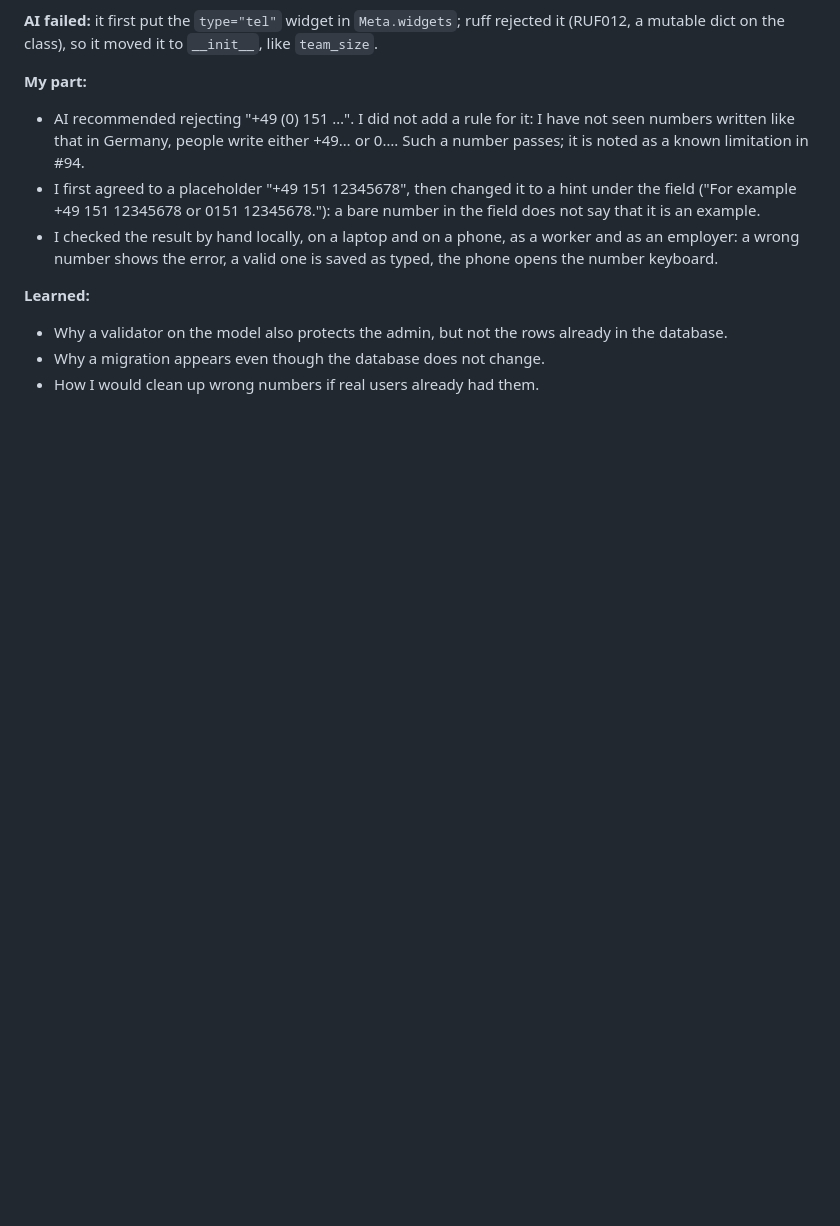
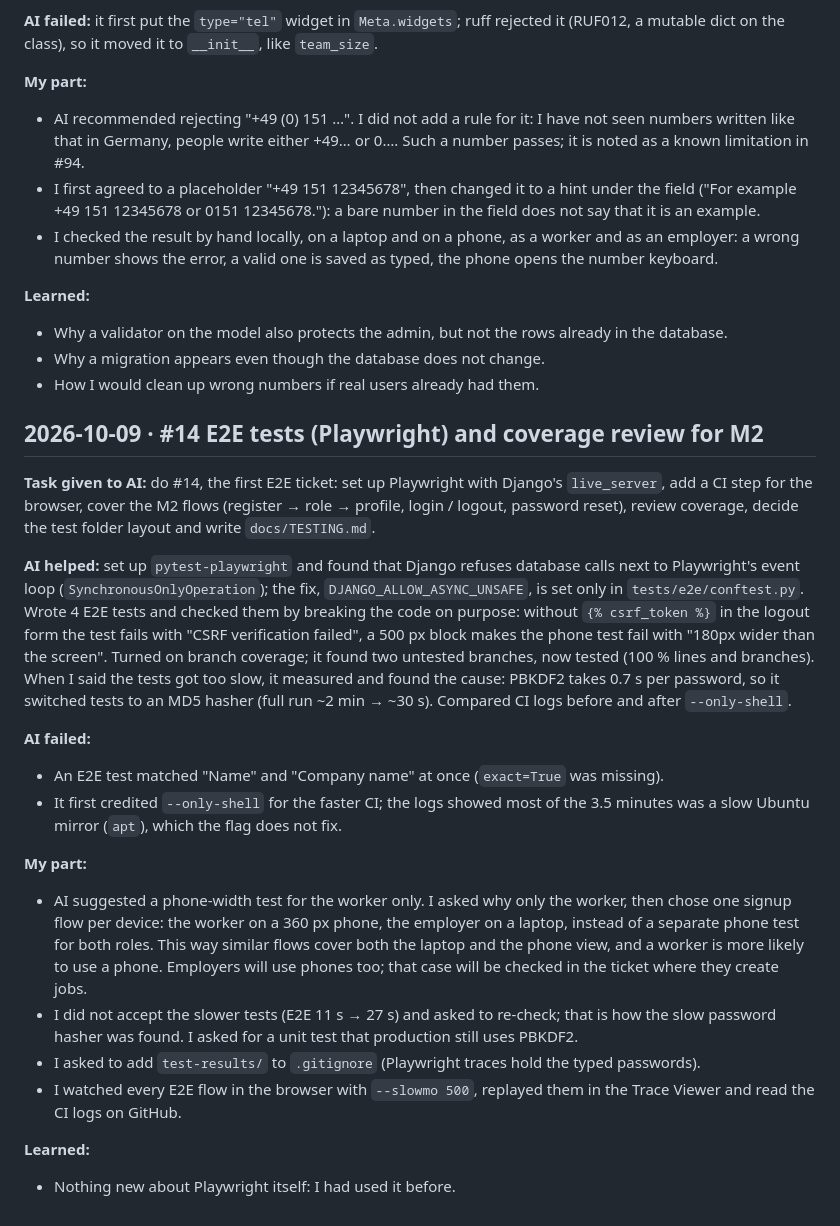
Before and after one commit to AndrewKchn/BauHelfer, a Markdown page: docs/AI_LOG.md, the part around the change. GitHub-like rendering; blank space fills up the shorter version.

Commit message:
Add AI_LOG entry for #14
Co-Authored-By: Claude Opus 5.5 <noreply@anthropic.com>

```diff
--- a/docs/AI_LOG.md
+++ b/docs/AI_LOG.md
@@ -1070,3 +1070,40 @@ a mutable dict on the class), so it moved it to `__init__`, like `team_size`.
   database.
 - Why a migration appears even though the database does not change.
 - How I would clean up wrong numbers if real users already had them.
+
+## 2026-10-09 · #14 E2E tests (Playwright) and coverage review for M2
+
+**Task given to AI:** do #14, the first E2E ticket: set up Playwright with Django's
+`live_server`, add a CI step for the browser, cover the M2 flows (register → role → profile,
+login / logout, password reset), review coverage, decide the test folder layout and write
+`docs/TESTING.md`.
+
+**AI helped:** set up `pytest-playwright` and found that Django refuses database calls next
+to Playwright's event loop (`SynchronousOnlyOperation`); the fix, `DJANGO_ALLOW_ASYNC_UNSAFE`,
+is set only in `tests/e2e/conftest.py`. Wrote 4 E2E tests and checked them by breaking the code
+on purpose: without `{% csrf_token %}` in the logout form the test fails with "CSRF verification
+failed", a 500 px block makes the phone test fail with "180px wider than the screen". Turned
+on branch coverage; it found two untested branches, now tested (100 % lines and branches).
+When I said the tests got too slow, it measured and found the cause: PBKDF2 takes 0.7 s per
+password, so it switched tests to an MD5 hasher (full run ~2 min → ~30 s). Compared CI logs
+before and after `--only-shell`.
+
+**AI failed:**
+- An E2E test matched "Name" and "Company name" at once (`exact=True` was missing).
+- It first credited `--only-shell` for the faster CI; the logs showed most of the 3.5 minutes
+  was a slow Ubuntu mirror (`apt`), which the flag does not fix.
+
+**My part:**
+- AI suggested a phone-width test for the worker only. I asked why only the worker, then
+  chose one signup flow per device: the worker on a 360 px phone, the employer on a laptop,
+  instead of a separate phone test for both roles. This way similar flows cover both the
+  laptop and the phone view, and a worker is more likely to use a phone. Employers will use
+  phones too; that case will be checked in the ticket where they create jobs.
+- I did not accept the slower tests (E2E 11 s → 27 s) and asked to re-check; that is how the
+  slow password hasher was found. I asked for a unit test that production still uses PBKDF2.
+- I asked to add `test-results/` to `.gitignore` (Playwright traces hold the typed passwords).
+- I watched every E2E flow in the browser with `--slowmo 500`, replayed them in the Trace
+  Viewer and read the CI logs on GitHub.
+
+**Learned:**
+- Nothing new about Playwright itself: I had used it before.
```
